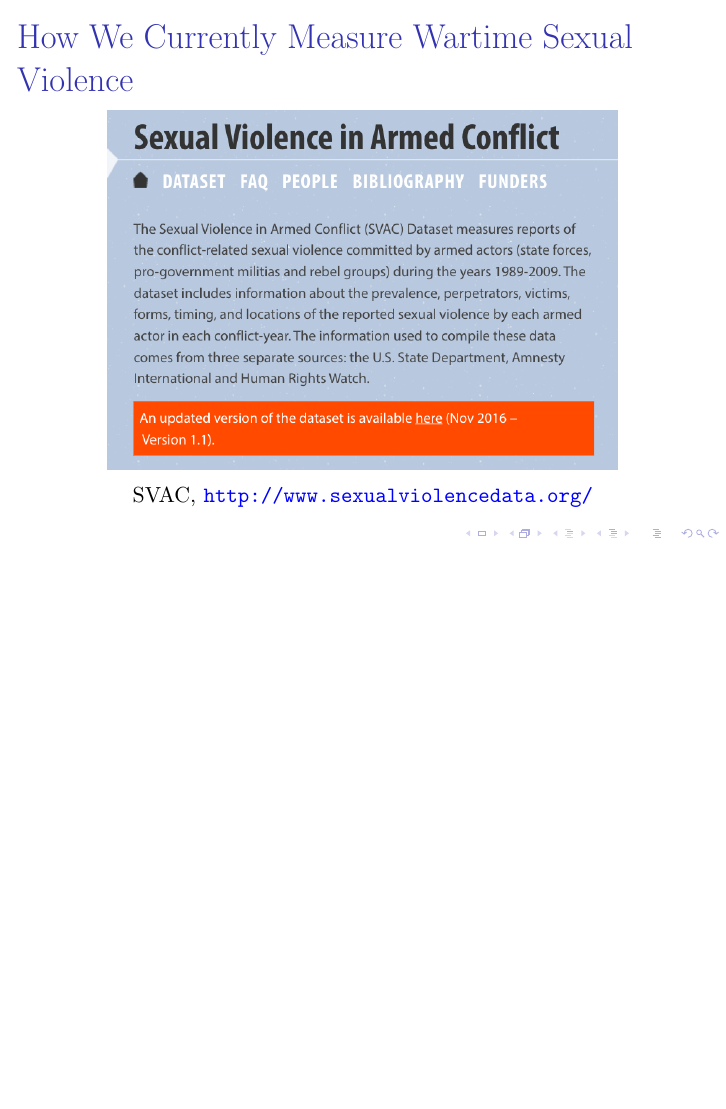
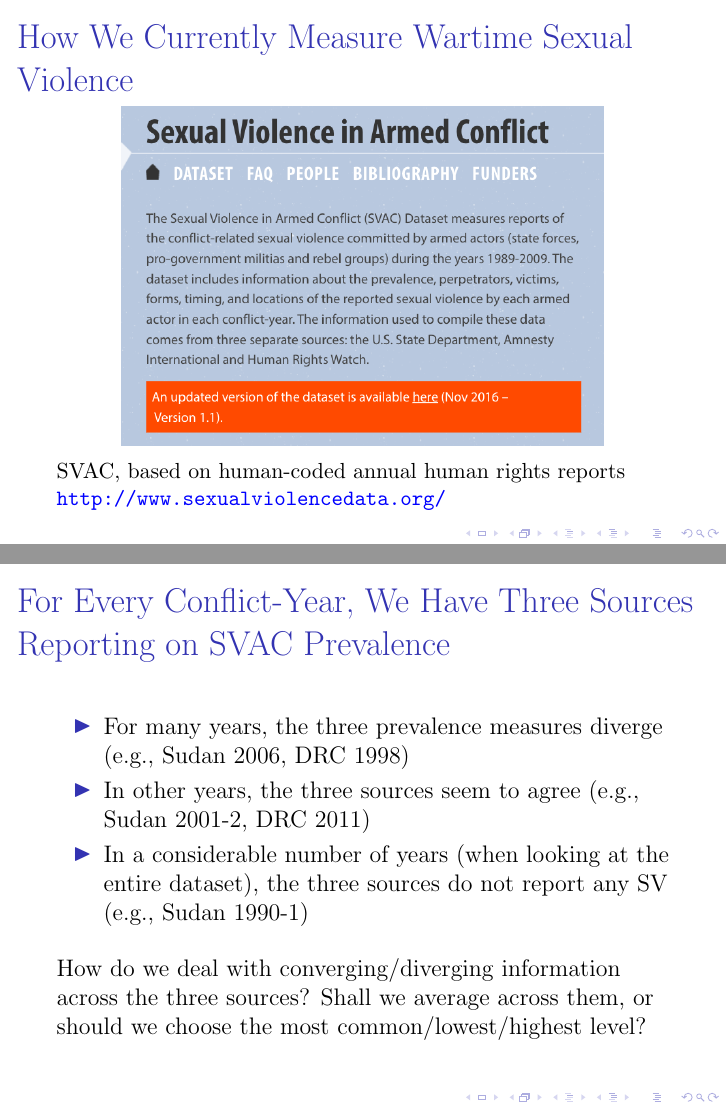
Before and after one commit to juleka/SVAC-LVM-tutorial, LaTeX slides (present/src/SVAC-LVM-workshop-slides.tex): page 6 of 11 before the commit and pages 6 and 11 of 12 after it, the two joined at a grey line, the shorter picture padded with empty space. Compiled offline with pdfLaTeX.

Commit message:
done with slides on visualizing and looking at observed values

```diff
--- a/present/src/SVAC-LVM-workshop-slides.tex
+++ b/present/src/SVAC-LVM-workshop-slides.tex
@@ -85,8 +85,8 @@
 \frame{\frametitle{How We Currently Measure Wartime Sexual Violence}
 
 \begin{figure}
-\includegraphics[width=9cm]{hand/SVAC-home.png}
-\caption{SVAC, \url{http://www.sexualviolencedata.org/}}
+\includegraphics[width=8.5cm]{hand/SVAC-home.png}
+\caption{SVAC, based on human-coded annual human rights reports \url{http://www.sexualviolencedata.org/}}
 \end{figure}
 }
 
@@ -129,6 +129,17 @@
 
 }
 
+\frame{\frametitle{For Every Conflict-Year, We Have Three Sources Reporting on SVAC Prevalence}
+\begin{itemize}
+\item For many years, the three prevalence measures diverge (e.g., Sudan 2006, DRC 1998)
+\item In other years, the three sources seem to agree (e.g., Sudan 2001-2, DRC 2011)
+\item In a considerable number of  years (when looking at the entire dataset), the three sources do not report any SV (e.g., Sudan 1990-1)
+\end{itemize}
+
+How do we deal with converging/diverging information across the three sources? Shall we average across them, or should we choose the most common/lowest/highest level?
+
+}
+
 \frame{\frametitle{The Promise of Latent Variable Models for Measuring Sexual Violence}}
 %% theoretical construct of interest: prevalence of sexual violence committed by GOV troups
 %% assumption that there is an underlying latent trait that can be estimated using observed outcomes (items/responses/reports)
```
Also changed, not shown: present/output/SVAC-LVM-workshop-slides.pdf.
